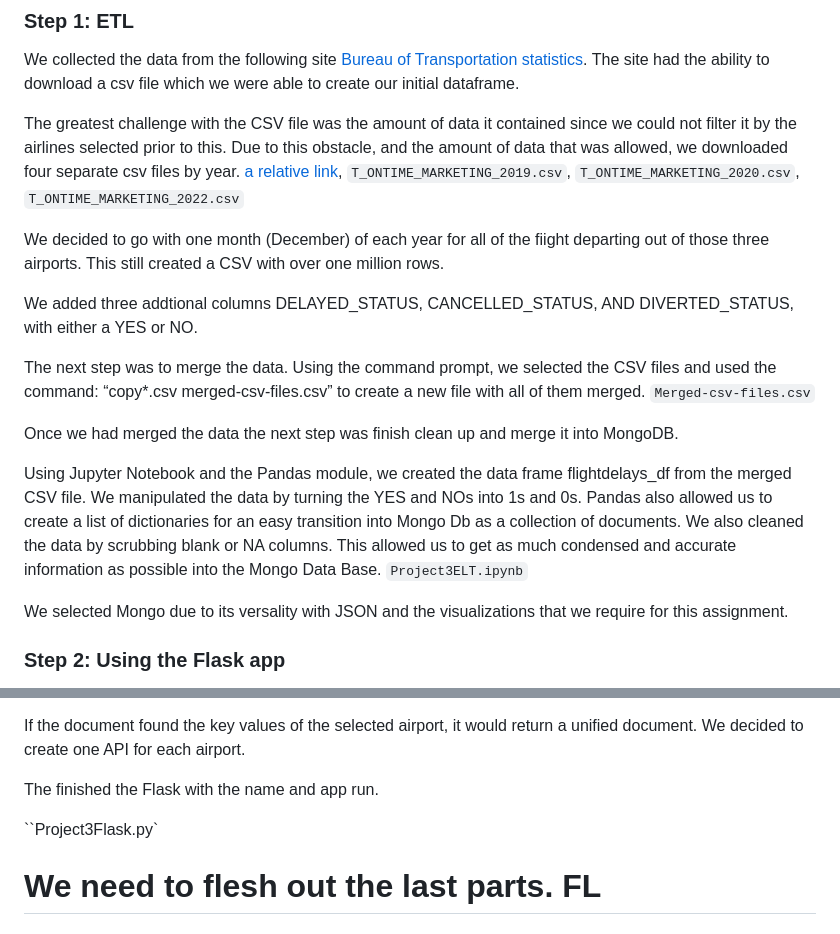
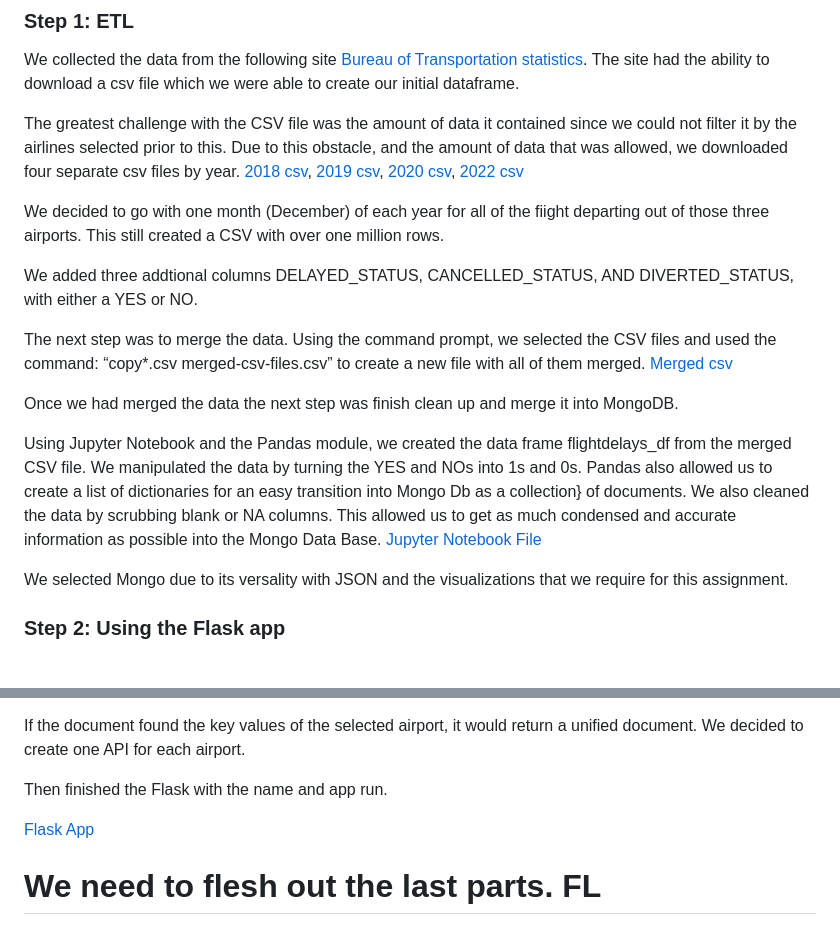
Before and after one commit to jrfloza12/GroupProject3, a Markdown page: Project3.md, 2 parts joined by grey strips. Rendered like a GitHub page.

```diff
--- a/Project3.md
+++ b/Project3.md
@@ -15,17 +15,17 @@ To acquire and interpret the data we had to chart the following “ ”steps:
 
 We collected the data from the following site <a href="https://data.bts.gov/" target="_blank">Bureau of Transportation statistics</a>. The site had the ability to download a csv file which we were able to create our initial  dataframe.
 
-The greatest challenge with the CSV file was the amount of data it contained since we could not filter it by the airlines selected prior to this. Due to this obstacle, and the amount of data that was allowed, we downloaded four separate csv files by year.  [a relative link](T_ONTIME_MARKETING_2018.csv), `T_ONTIME_MARKETING_2019.csv`, `T_ONTIME_MARKETING_2020.csv`, `T_ONTIME_MARKETING_2022.csv`
+The greatest challenge with the CSV file was the amount of data it contained since we could not filter it by the airlines selected prior to this. Due to this obstacle, and the amount of data that was allowed, we downloaded four separate csv files by year.  [2018 csv](T_ONTIME_MARKETING_2018.csv), [2019 csv](T_ONTIME_MARKETING_2019.csv), [2020 csv](T_ONTIME_MARKETING_2020.csv), [2022 csv](T_ONTIME_MARKETING_2022.csv)
 
 We decided to go with one month (December) of each year for all of the fiight departing out of those three airports. This still created a CSV with over one million rows.
 
 We added three addtional columns DELAYED_STATUS, CANCELLED_STATUS, AND DIVERTED_STATUS, with either a YES or NO.
 
-The next step was to merge the data. Using the command prompt, we selected the CSV files and used the command: “copy*.csv merged-csv-files.csv” to create a new file with all of them merged.  `Merged-csv-files.csv`
+The next step was to merge the data. Using the command prompt, we selected the CSV files and used the command: “copy*.csv merged-csv-files.csv” to create a new file with all of them merged.  [Merged csv](Merged-csv-files.csv)
 
 Once we had merged the data the next step was finish clean up and merge it into MongoDB.
 
-Using Jupyter Notebook and the Pandas module, we created the data frame flightdelays_df from the merged CSV file. We manipulated the data by turning the YES and NOs into 1s and 0s. Pandas also allowed us to create a list of dictionaries for an easy transition into Mongo Db as a collection of documents. We also cleaned the data by scrubbing blank or NA columns. This allowed us to get as much condensed and accurate information as possible into the Mongo Data Base. `Project3ELT.ipynb`
+Using Jupyter Notebook and the Pandas module, we created the data frame flightdelays_df from the merged CSV file. We manipulated the data by turning the YES and NOs into 1s and 0s. Pandas also allowed us to create a list of dictionaries for an easy transition into Mongo Db as a collection} of documents. We also cleaned the data by scrubbing blank or NA columns. This allowed us to get as much condensed and accurate information as possible into the Mongo Data Base. [Jupyter Notebook File](Project3ELT.ipynb)
 
 We selected Mongo due to its versality with JSON and the visualizations that we require for this assignment.
 
@@ -48,9 +48,9 @@ With our teacher's contribution, we created a code that collected the key values
 
 If the document found the key values of the selected airport, it would return a unified document. We decided to create one API for each airport.
 
-The finished the Flask with the name and app run.
+Then finished the Flask with the name and app run.
 
-``Project3Flask.py`
+[Flask App](Project3Flask.py)
 
 
 
```
